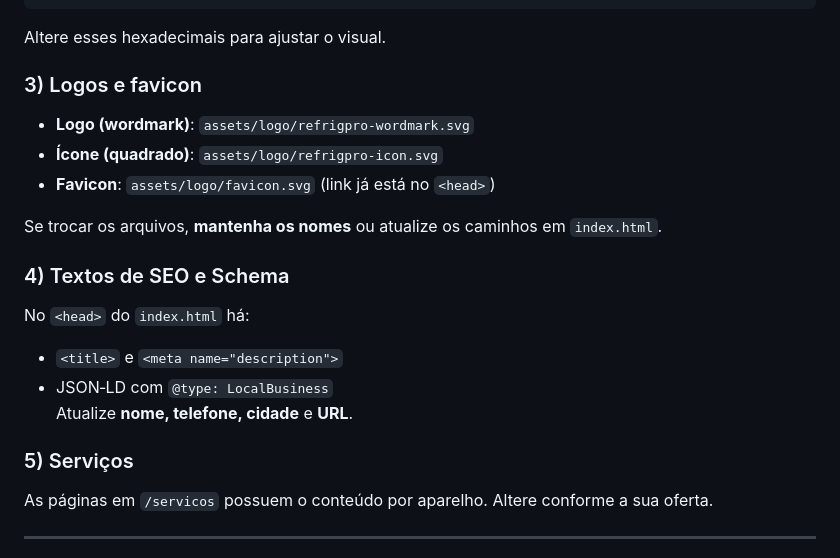
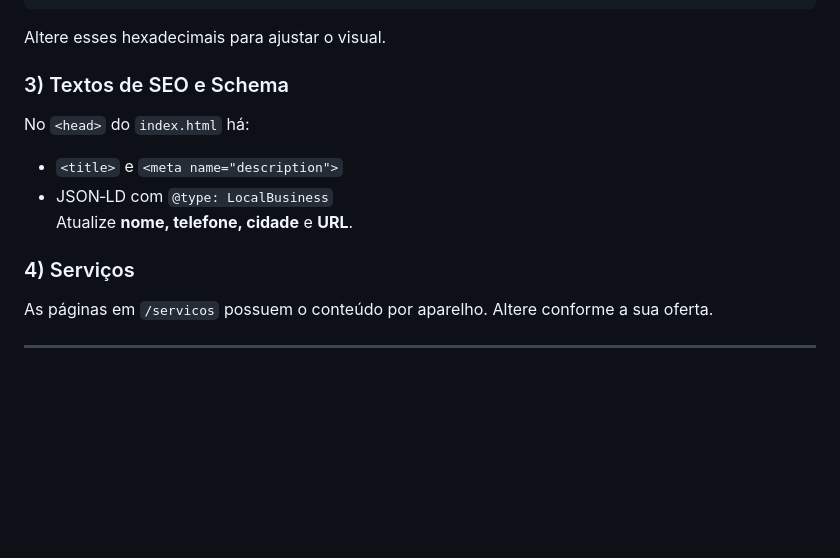
Before and after one commit to alexsantos-djesus/refrigeracao-site, a Markdown page: README.md, the part around the change. Drawn GitHub-style; blank space fills up the shorter version.

````diff
--- a/README.md
+++ b/README.md
@@ -93,20 +93,13 @@ tailwind.config = {
 ```
 Altere esses hexadecimais para ajustar o visual.
 
-### 3) Logos e favicon
-- **Logo (wordmark)**: `assets/logo/refrigpro-wordmark.svg`
-- **Ícone (quadrado)**: `assets/logo/refrigpro-icon.svg`
-- **Favicon**: `assets/logo/favicon.svg` (link já está no `<head>`)
-
-Se trocar os arquivos, **mantenha os nomes** ou atualize os caminhos em `index.html`.
-
-### 4) Textos de SEO e Schema
+### 3) Textos de SEO e Schema
 No `<head>` do `index.html` há:
 - `<title>` e `<meta name="description">`
 - JSON‑LD com `@type: LocalBusiness`
 Atualize **nome, telefone, cidade** e **URL**.
 
-### 5) Serviços
+### 4) Serviços
 As páginas em `/servicos` possuem o conteúdo por aparelho. Altere conforme a sua oferta.
 
 ---
````
